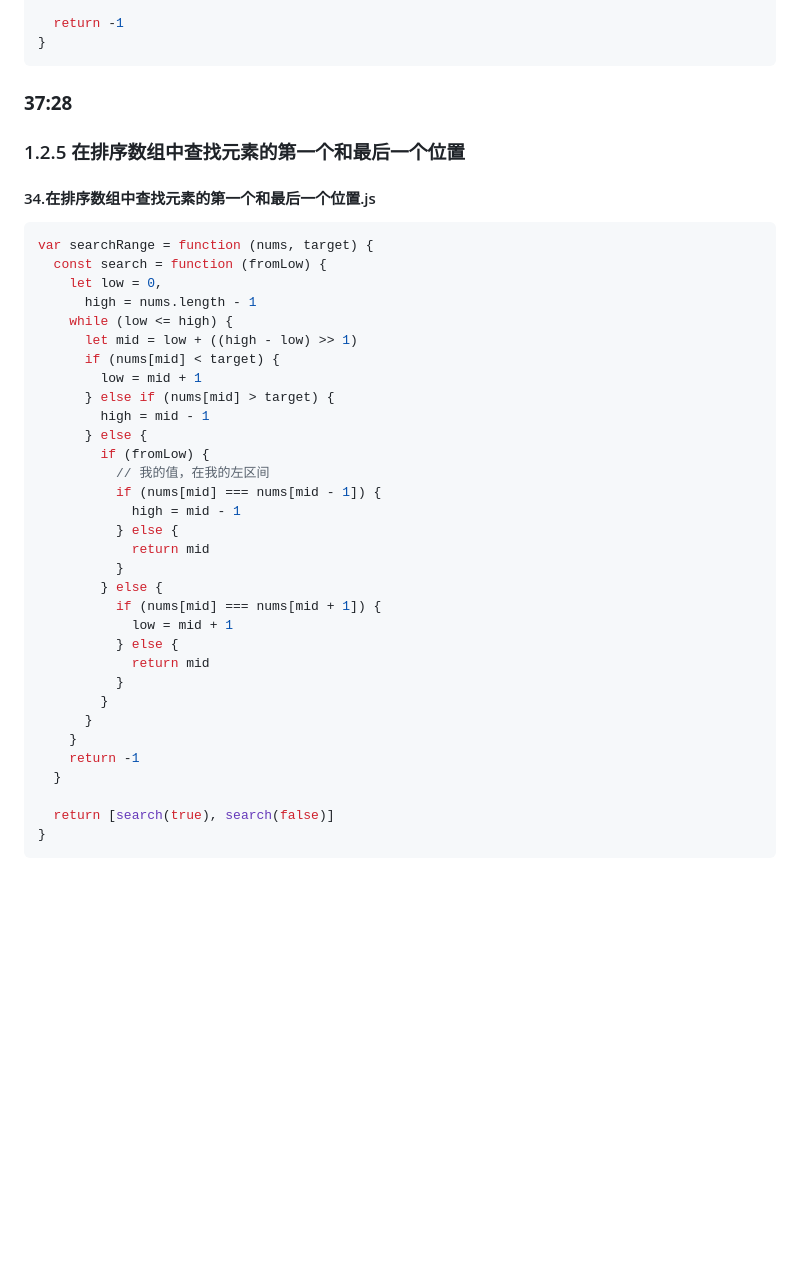
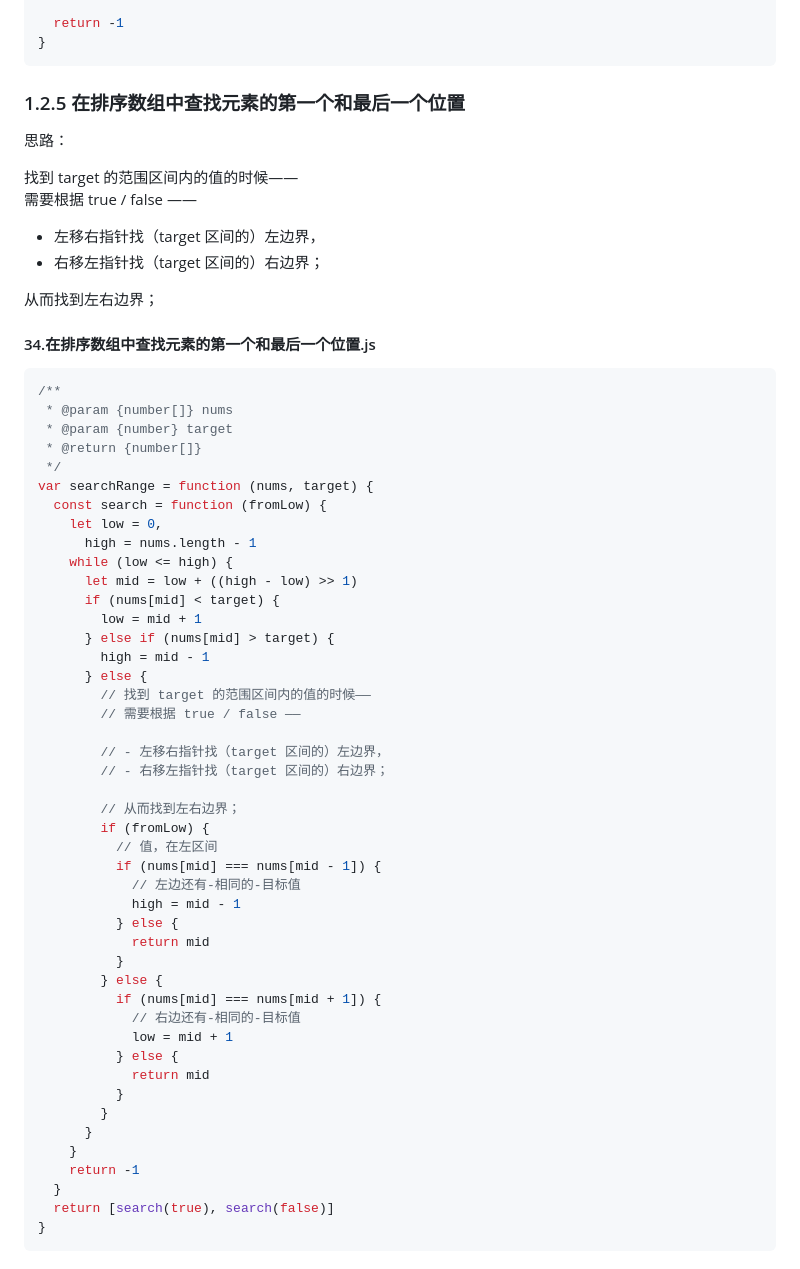
Before and after one commit to djsz3y/zhaowa-study-notes, a Markdown page: assault_course/algorithm-luyi/algorithm-3.md, the part around one of its changes. Drawn GitHub-style; blank space fills up the shorter version.

Commit message:
feat: 在排序数组中查找元素的第一个和最后一个位置

````diff
--- a/assault_course/algorithm-luyi/algorithm-3.md
+++ b/assault_course/algorithm-luyi/algorithm-3.md
@@ -204,13 +204,26 @@ var search = function (nums, target) {
 }
 ```
 
-### <strong style="color:red;">37:28</strong>
+### 1.2.5 在排序数组中查找元素的第一个和最后一个位置
 
-### 1.2.5 在排序数组中查找元素的第一个和最后一个位置
+思路：
+
+找到 target 的范围区间内的值的时候——
+需要根据 true / false ——
+
+- 左移右指针找（target 区间的）左边界，
+- 右移左指针找（target 区间的）右边界；
+
+从而找到左右边界；
 
 #### 34.在排序数组中查找元素的第一个和最后一个位置.js
 
 ```js
+/**
+ * @param {number[]} nums
+ * @param {number} target
+ * @return {number[]}
+ */
 var searchRange = function (nums, target) {
   const search = function (fromLow) {
     let low = 0,
@@ -222,15 +235,24 @@ var searchRange = function (nums, target) {
       } else if (nums[mid] > target) {
         high = mid - 1
       } else {
+        // 找到 target 的范围区间内的值的时候——
+        // 需要根据 true / false ——
+
+        // - 左移右指针找（target 区间的）左边界，
+        // - 右移左指针找（target 区间的）右边界；
+
+        // 从而找到左右边界；
         if (fromLow) {
-          // 我的值，在我的左区间
+          // 值，在左区间
           if (nums[mid] === nums[mid - 1]) {
+            // 左边还有-相同的-目标值
             high = mid - 1
           } else {
             return mid
           }
         } else {
           if (nums[mid] === nums[mid + 1]) {
+            // 右边还有-相同的-目标值
             low = mid + 1
           } else {
             return mid
@@ -240,7 +262,6 @@ var searchRange = function (nums, target) {
     }
     return -1
   }
-
   return [search(true), search(false)]
 }
 ```
````
Also changed, not shown: other parts of assault_course/algorithm-luyi/algorithm-3.md (+2 -0 lines).
